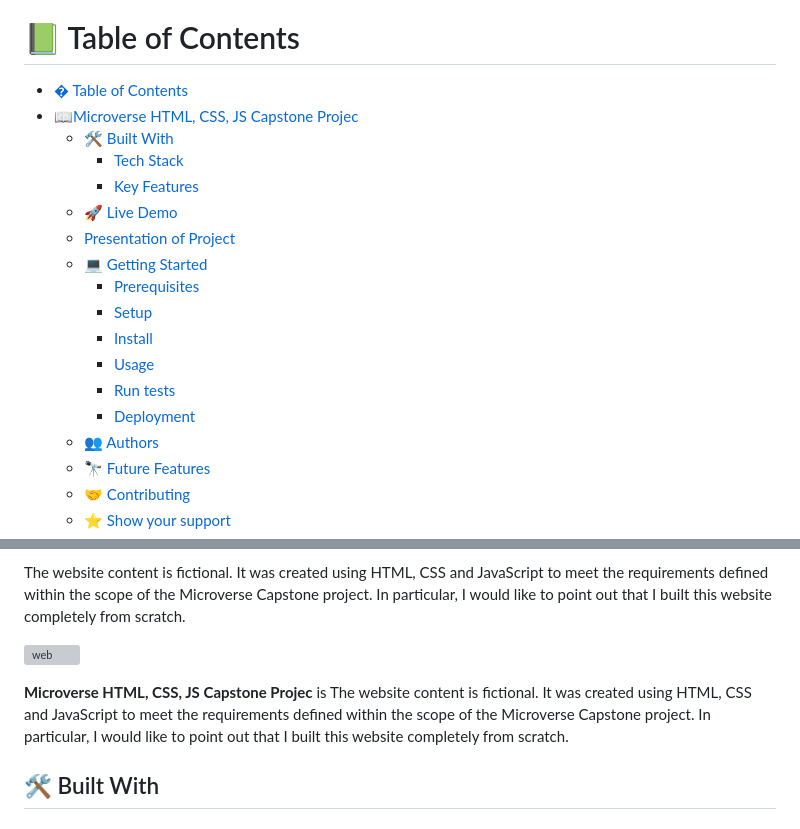
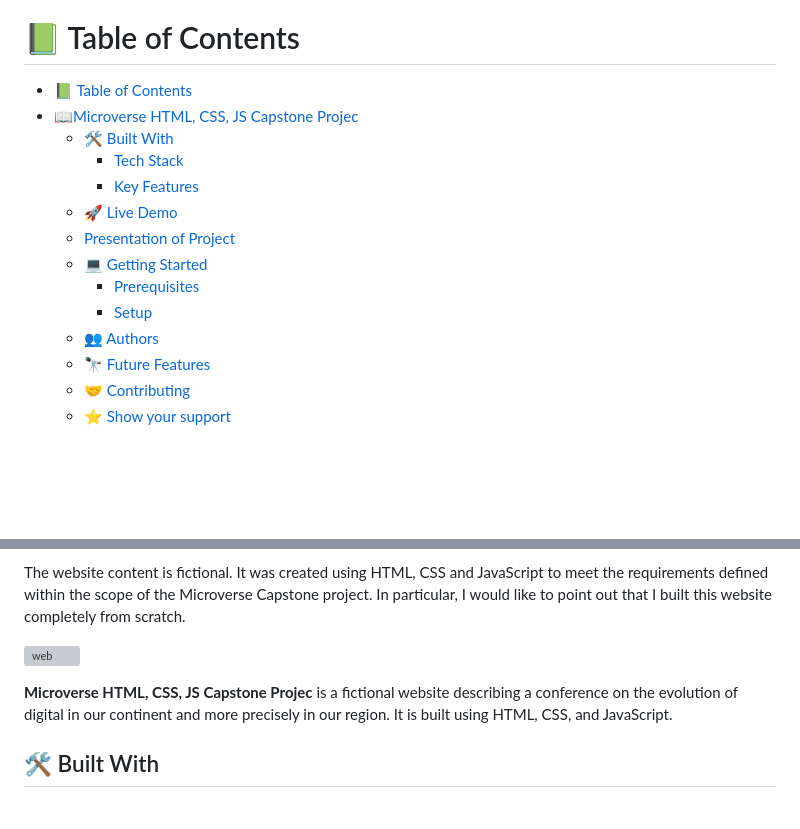
Before and after one commit to noelfoka/first-capstone-project, a Markdown page: README.md, 2 parts joined by grey strips. GitHub-like rendering; blank space fills up the shorter version; grey boxes are pictures that could not be loaded.

```diff
--- a/README.md
+++ b/README.md
@@ -41,7 +41,7 @@ For more information on the importance of a professional README for your reposit
 
 # 📗 Table of Contents
 
-- [� Table of Contents](#-table-of-contents)
+- [📗 Table of Contents](#-table-of-contents)
 - [📖Microverse HTML, CSS, JS Capstone Projec ](#microverse-html-css-js-capstone-projec-)
   - [🛠 Built With ](#-built-with-)
     - [Tech Stack ](#tech-stack-)
@@ -51,10 +51,6 @@ For more information on the importance of a professional README for your reposit
   - [💻 Getting Started ](#-getting-started-)
     - [Prerequisites](#prerequisites)
     - [Setup](#setup)
-    - [Install](#install)
-    - [Usage](#usage)
-    - [Run tests](#run-tests)
-    - [Deployment](#deployment)
   - [👥 Authors ](#-authors-)
   - [🔭 Future Features ](#-future-features-)
   - [🤝 Contributing ](#-contributing-)
@@ -74,7 +70,7 @@ The website content is fictional. It was created using HTML, CSS and JavaScript
 
 ![web](https://github.com/microverseinc/curriculum-html-css/blob/main/capstone/images/conference_page.png)
 
-**Microverse HTML, CSS, JS Capstone Projec** is The website content is fictional. It was created using HTML, CSS and JavaScript to meet the requirements defined within the scope of the Microverse Capstone project. In particular, I would like to point out that I built this website completely from scratch.
+**Microverse HTML, CSS, JS Capstone Projec** is a fictional website describing a conference on the evolution of digital in our continent and more precisely in our region. It is built using HTML, CSS, and JavaScript.
 
 ## 🛠 Built With <a name="built-with"></a>
 
```
Also changed, not shown: other parts of README.md (+13 -84 lines).
